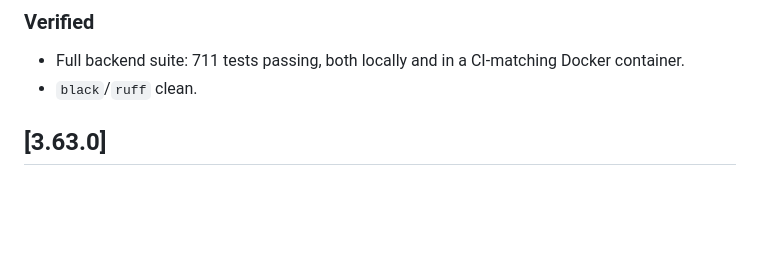
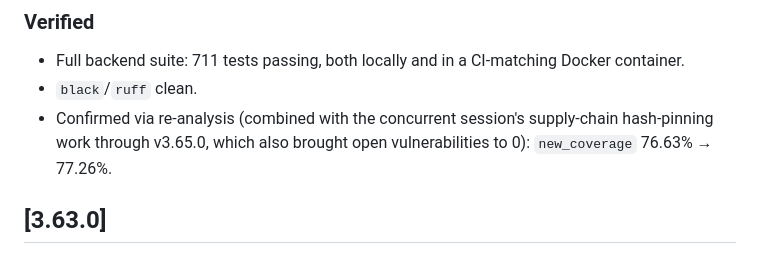
Before and after one commit to voidomin/AlignX, a Markdown page: CHANGELOG.md, the part around the change. Drawn GitHub-style; blank space fills up the shorter version.

Commit message:
Confirm new_coverage 76.63% -> 77.26% for v3.64.0, 0 vulnerabilities (docs only)
Co-Authored-By: Claude Sonnet 5 <noreply@anthropic.com>

```diff
--- a/CHANGELOG.md
+++ b/CHANGELOG.md
@@ -47,6 +47,7 @@ Fourteenth batch of the `new_coverage` push, targeting >80% - `database.py` (all
 ### Verified
 - Full backend suite: 711 tests passing, both locally and in a CI-matching Docker container.
 - `black`/`ruff` clean.
+- Confirmed via re-analysis (combined with the concurrent session's supply-chain hash-pinning work through v3.65.0, which also brought open vulnerabilities to 0): `new_coverage` 76.63% → 77.26%.
 
 ## [3.63.0]
 
```
